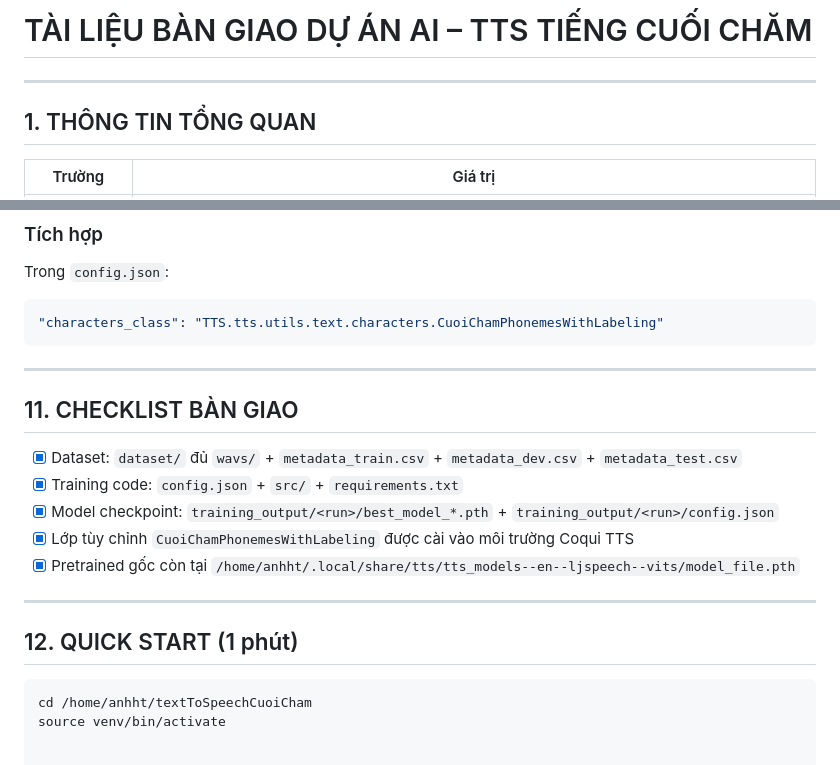
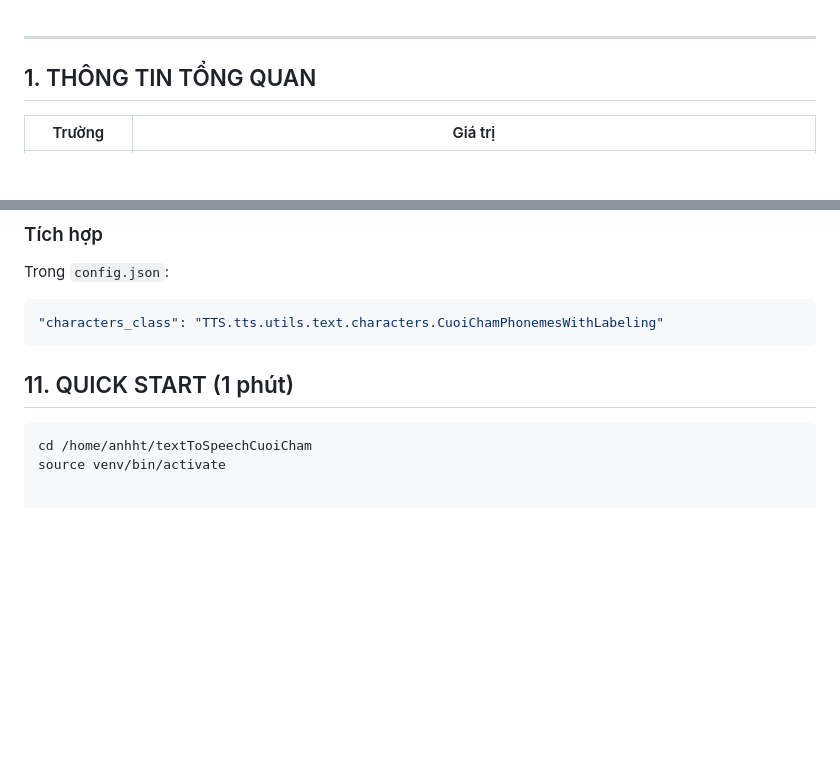
Before and after one commit to tuananh-hoang/textToSpeechCuoiCham, a Markdown page: README.md, 2 parts joined by grey strips. Drawn GitHub-style; blank space fills up the shorter version.

````diff
--- a/tai_lieu_ban_giao.md
+++ b/README.md
@@ -1,4 +1,4 @@
-# TÀI LIỆU BÀN GIAO DỰ ÁN AI – TTS TIẾNG CUỐI CHĂM
+
 
 ---
 
@@ -265,20 +265,8 @@ Trong `config.json`:
 "characters_class": "TTS.tts.utils.text.characters.CuoiChamPhonemesWithLabeling"
 ```
 
----
 
-## 11. CHECKLIST BÀN GIAO
-
-
-- [x] Dataset: `dataset/` đủ `wavs/` + `metadata_train.csv` + `metadata_dev.csv`  + `metadata_test.csv`
-- [x] Training code: `config.json` + `src/` + `requirements.txt`
-- [x] Model checkpoint: `training_output/<run>/best_model_*.pth` + `training_output/<run>/config.json`
-- [x] Lớp tùy chỉnh `CuoiChamPhonemesWithLabeling` được cài vào môi trường Coqui TTS
-- [x] Pretrained gốc còn tại `/home/anhht/.local/share/tts/tts_models--en--ljspeech--vits/model_file.pth`
-
----
-
-## 12. QUICK START (1 phút)
+## 11. QUICK START (1 phút)
 
 ```bash
 cd /home/anhht/textToSpeechCuoiCham
````
